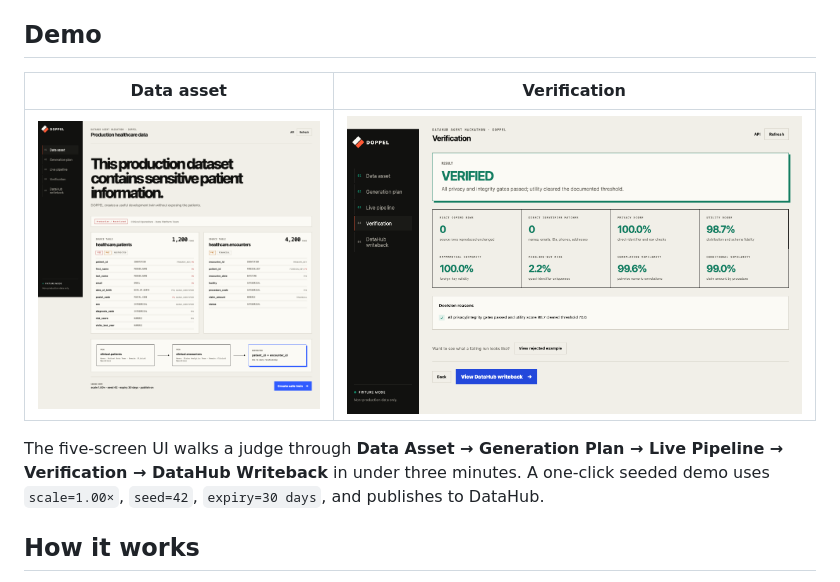
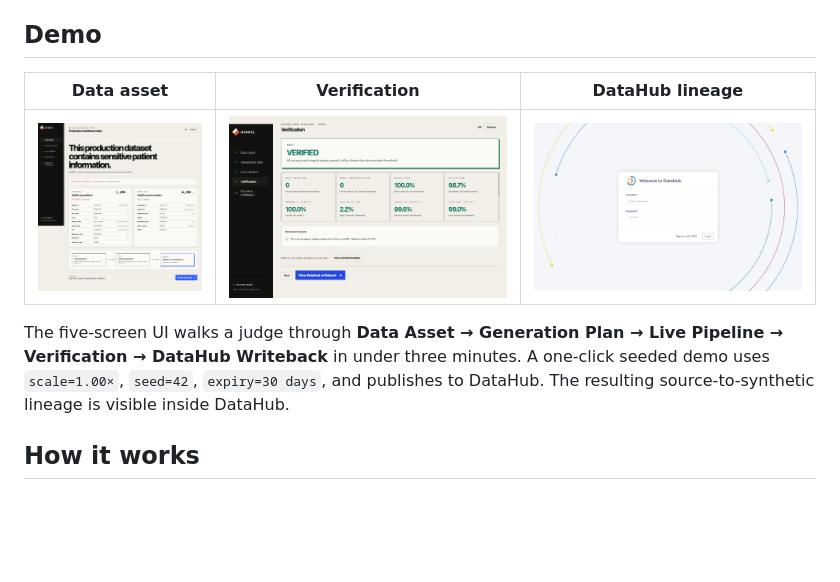
Before and after one commit to cybort360/doppel-datahub, a Markdown page: README.md, the part around the change. Rendered like a GitHub page; pictures changed too: examples/ui-datahub-lineage.png (added); blank space fills up the shorter version.

Commit message:
Fix lint in demo capture script; add DataHub lineage screenshot

```diff
--- a/README.md
+++ b/README.md
@@ -26,11 +26,11 @@ Without DataHub, every project reinvents a fragile, hand-coded mapping. With Dat
 
 ## Demo
 
-| Data asset | Verification |
-|---|---|
-| ![DOPPEL data asset screen](examples/ui-data-asset.png) | ![DOPPEL verification screen](examples/ui-verified-run.png) |
+| Data asset | Verification | DataHub lineage |
+|---|---|---|
+| ![DOPPEL data asset screen](examples/ui-data-asset.png) | ![DOPPEL verification screen](examples/ui-verified-run.png) | ![DataHub lineage screen](examples/ui-datahub-lineage.png) |
 
-The five-screen UI walks a judge through **Data Asset → Generation Plan → Live Pipeline → Verification → DataHub Writeback** in under three minutes. A one-click seeded demo uses `scale=1.00×`, `seed=42`, `expiry=30 days`, and publishes to DataHub.
+The five-screen UI walks a judge through **Data Asset → Generation Plan → Live Pipeline → Verification → DataHub Writeback** in under three minutes. A one-click seeded demo uses `scale=1.00×`, `seed=42`, `expiry=30 days`, and publishes to DataHub. The resulting source-to-synthetic lineage is visible inside DataHub.
 
 ## How it works
 
```
Also changed, not shown: 4 other files.
